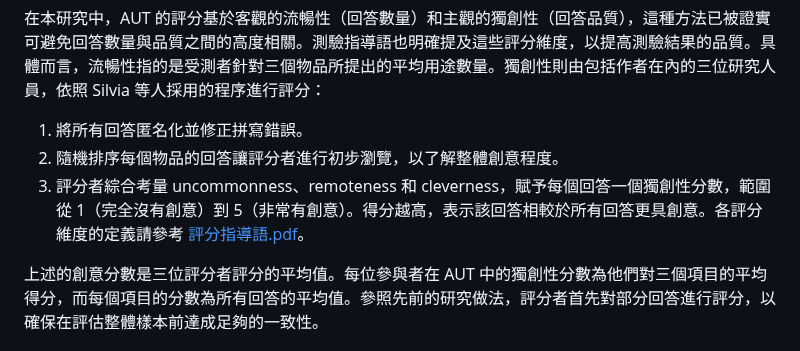
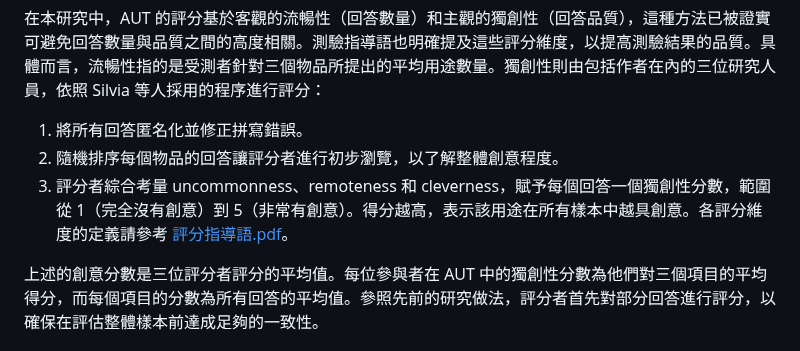
Before and after one commit to CutyLab/Designing_Creative_Sandbox_Games, a Markdown page: Measures/Divergent_Thinking/使用說明.md, the part around the change. Rendered like a GitHub page.

```diff
--- a/Measures/Divergent_Thinking/使用說明.md
+++ b/Measures/Divergent_Thinking/使用說明.md
@@ -15,7 +15,7 @@ AUT 要求參與者為各種日常用品想出盡可能多的創意用途，每
 
 1. 將所有回答匿名化並修正拼寫錯誤。
 2. 隨機排序每個物品的回答讓評分者進行初步瀏覽，以了解整體創意程度。
-3. 評分者綜合考量 uncommonness、remoteness 和 cleverness，賦予每個回答一個獨創性分數，範圍從 1（完全沒有創意）到 5（非常有創意）。得分越高，表示該回答相較於所有回答更具創意。各評分維度的定義請參考 [評分指導語.pdf](評分指導語.pdf)。
+3. 評分者綜合考量 uncommonness、remoteness 和 cleverness，賦予每個回答一個獨創性分數，範圍從 1（完全沒有創意）到 5（非常有創意）。得分越高，表示該用途在所有樣本中越具創意。各評分維度的定義請參考 [評分指導語.pdf](評分指導語.pdf)。
 
 上述的創意分數是三位評分者評分的平均值。每位參與者在 AUT 中的獨創性分數為他們對三個項目的平均得分，而每個項目的分數為所有回答的平均值。參照先前的研究做法，評分者首先對部分回答進行評分，以確保在評估整體樣本前達成足夠的一致性。
 
```
